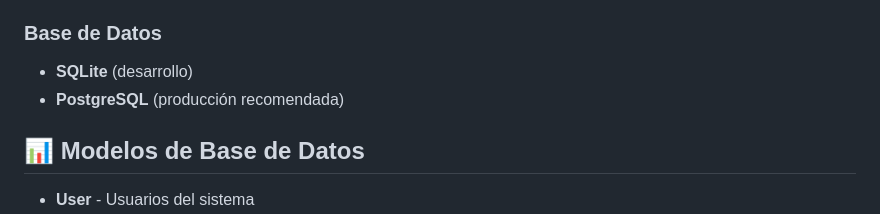
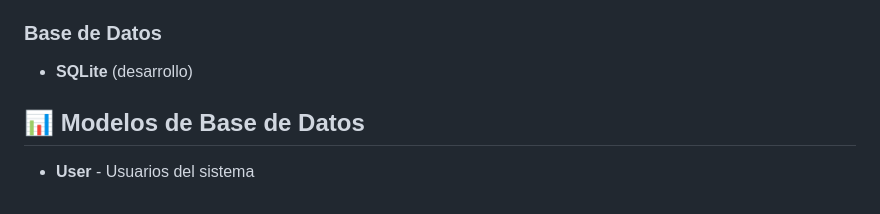
Before and after one commit to Knin90/web-RehabSystem, a Markdown page: README.md, the part around the change. GitHub-like rendering.

Commit message:
Update database recommendations in README
Removed PostgreSQL recommendation for production.

```diff
--- a/README.md
+++ b/README.md
@@ -187,7 +187,6 @@ Para acceder al sistema en modo desarrollo:
 
 ### Base de Datos
 - **SQLite** (desarrollo)
-- **PostgreSQL** (producción recomendada)
 
 ## 📊 Modelos de Base de Datos
 
```
